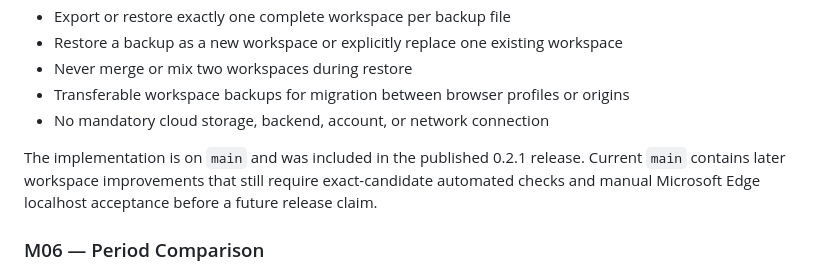
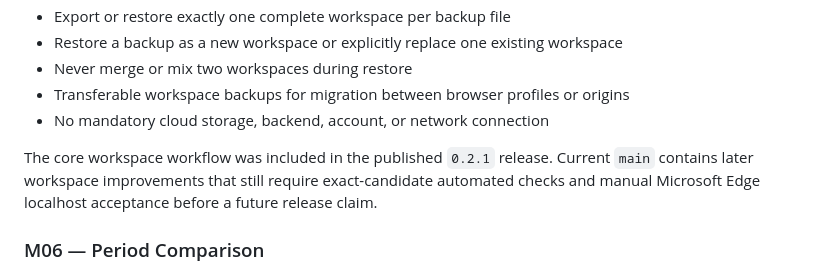
Before and after one commit to SaikoAS/OpenSlotting, a Markdown page: README.md, the part around the change. Drawn GitHub-style.

Commit message:
docs(roadmap): distinguish published workspace core from later changes

```diff
--- a/README.md
+++ b/README.md
@@ -400,7 +400,7 @@ assets, historical acceptance filenames and changelog versions are unchanged.
 - Transferable workspace backups for migration between browser profiles or origins
 - No mandatory cloud storage, backend, account, or network connection
 
-The implementation is on `main` and was included in the published 0.2.1
+The core workspace workflow was included in the published `0.2.1`
 release. Current `main` contains later workspace improvements that still
 require exact-candidate automated checks and manual Microsoft Edge localhost
 acceptance before a future release claim.
```
